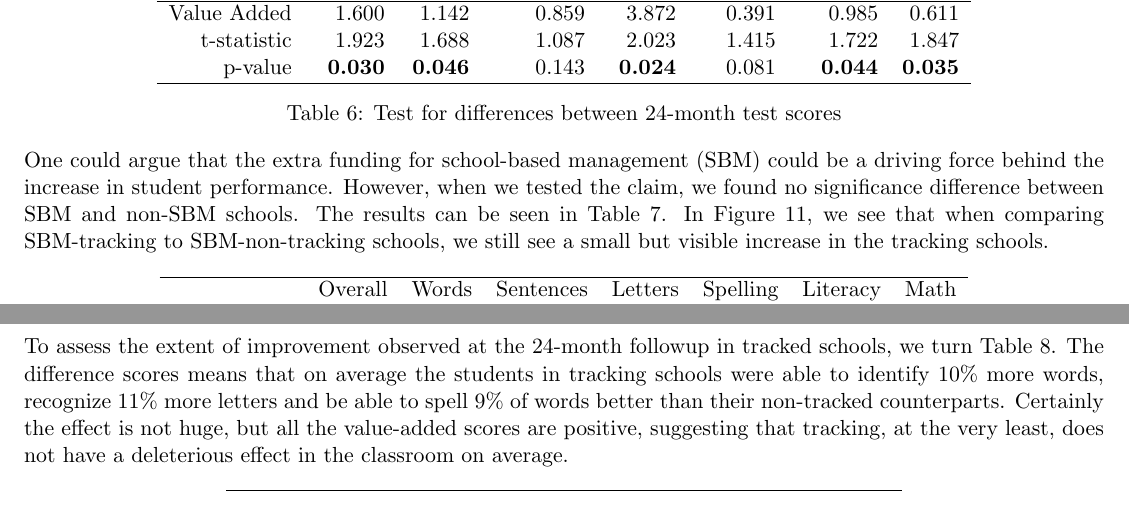
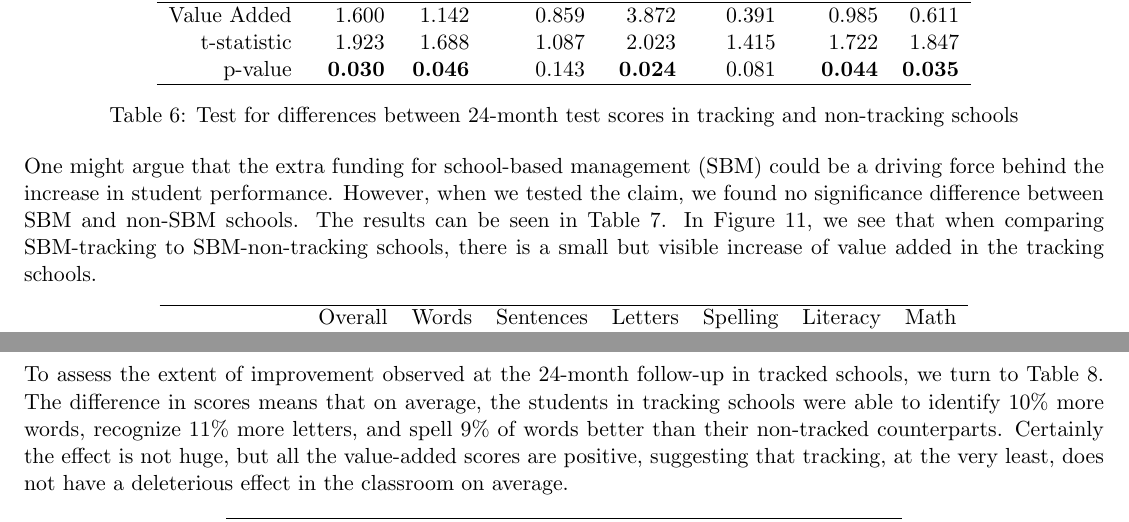
Before and after one commit to doctordo/stat240, a LaTeX document (final_project/Report/final_project.tex): two parts of pages 10 and 11 of 14, joined at a grey line, cut so that both start at the same text. Compiled offline with pdfLaTeX.

Commit message:
Kellie's final edits

```diff
--- a/final_project/Report/final_project.tex
+++ b/final_project/Report/final_project.tex
@@ -261,11 +261,11 @@ We tested the significance of any observed follow-up differences between trackin
 		p-value & {\bf 0.030} & {\bf 0.046} & 0.143 & {\bf 0.024} & 0.081 & {\bf 0.044} & {\bf 0.035 }\\
 		\hline
 	\end{tabular}
-	\caption{Test for differences between 24-month test scores}
+	\caption{Test for differences between 24-month test scores in tracking and non-tracking schools}
 		\label{tab:tracking_va}
 \end{table}
 
-One could argue that the extra funding for school-based management (SBM) could be a driving force behind the increase in student performance.  However, when we tested the claim, we found no significance difference between SBM and non-SBM schools.  The results can be seen in Table \ref{tab:sbm}.  In Figure \ref{fig:ValueAddedTrackSBM}, we see that when comparing SBM-tracking to SBM-non-tracking schools, we still see a small but visible increase in the tracking schools.
+One might argue that the extra funding for school-based management (SBM) could be a driving force behind the increase in student performance.  However, when we tested the claim, we found no significance difference between SBM and non-SBM schools.  The results can be seen in Table \ref{tab:sbm}.  In Figure \ref{fig:ValueAddedTrackSBM}, we see that when comparing SBM-tracking to SBM-non-tracking schools, there is a small but visible increase of value added in the tracking schools.
 
 \begin{table}[ht]
 	\centering
@@ -290,7 +290,7 @@ One could argue that the extra funding for school-based management (SBM) could b
   	\label{fig:ValueAddedTrackSBM}
   \end{figure}
 
-To assess the extent of improvement observed at the 24-month followup in tracked schools, we turn Table \ref{tab:practical}. The difference scores means that on average the students in tracking schools were able to identify 10\% more words, recognize 11\% more letters and be able to spell 9\% of words better than their non-tracked counterparts. Certainly the effect is not huge, but all the value-added scores are positive, suggesting that tracking, at the very least, does not have a deleterious effect in the classroom on average.
+To assess the extent of improvement observed at the 24-month follow-up in tracked schools, we turn to Table \ref{tab:practical}. The difference in scores means that on average, the students in tracking schools were able to identify 10\% more words, recognize 11\% more letters, and spell 9\% of words better than their non-tracked counterparts. Certainly the effect is not huge, but all the value-added scores are positive, suggesting that tracking, at the very least, does not have a deleterious effect in the classroom on average.
 
 
 \begin{table}[ht]
```
Also changed, not shown: final_project/Report/final_project.pdf, final_project/Report/final_project.tex (6 more changed lines).
